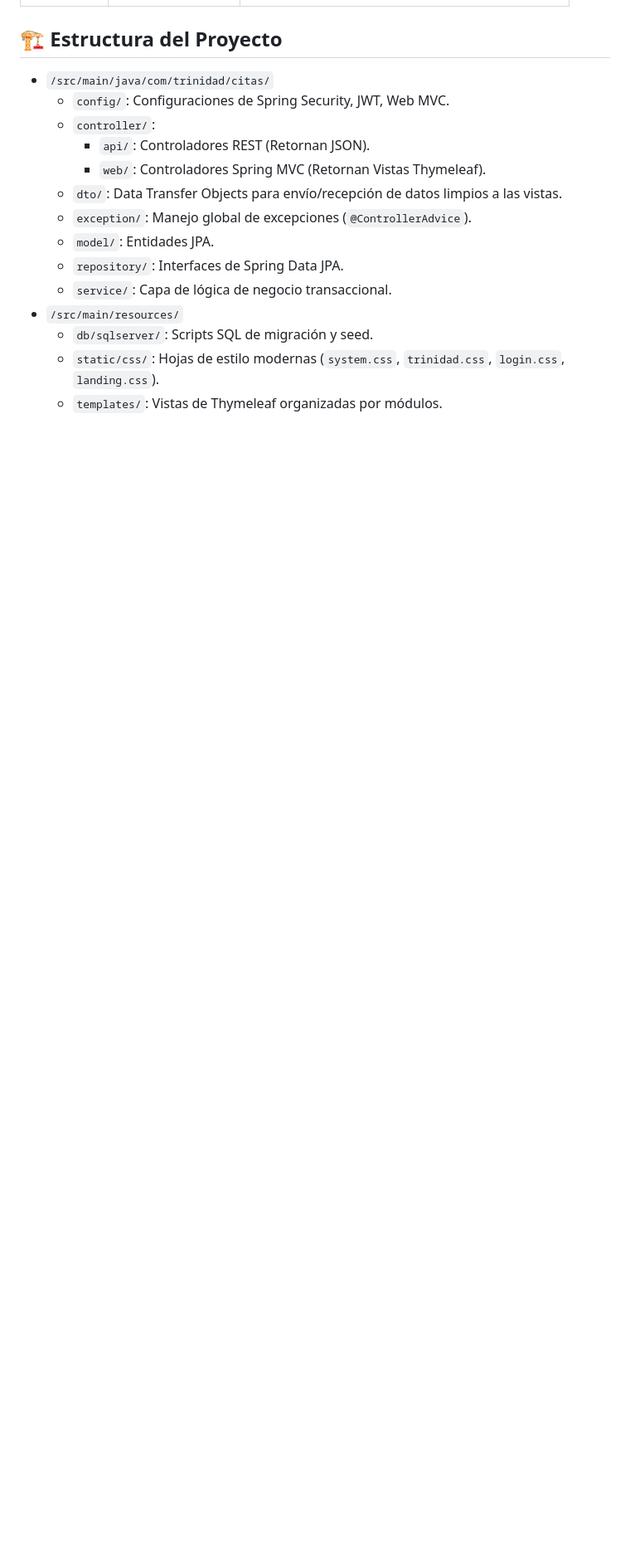
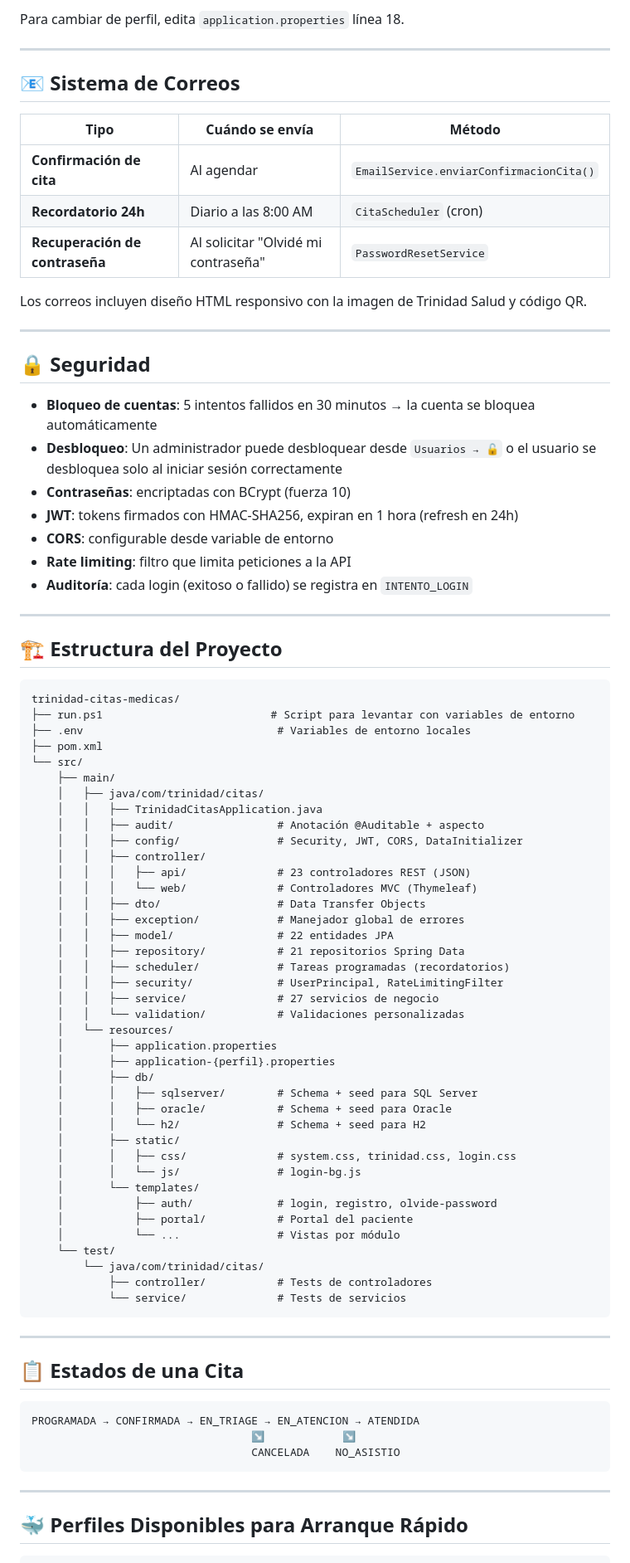
Before and after one commit to juancmduel/trinidad-citas-medicas, a Markdown page: README.md, the part around one of its changes. Shown at 83% size. GitHub-like rendering; blank space fills up the shorter version.

Commit message:
Actualizar README.md

````diff
--- a/README.md
+++ b/README.md
@@ -88,17 +124,86 @@ Tras ejecutar `02_seed.sql`, se crean los siguientes usuarios de prueba (La cont
+Para cambiar de perfil, edita `application.properties` línea 18.
+
+---
+
+## 📧 Sistema de Correos
+
+| Tipo | Cuándo se envía | Método |
+|---|---|---|
+| **Confirmación de cita** | Al agendar | `EmailService.enviarConfirmacionCita()` |
+| **Recordatorio 24h** | Diario a las 8:00 AM | `CitaScheduler` (cron) |
+| **Recuperación de contraseña** | Al solicitar "Olvidé mi contraseña" | `PasswordResetService` |
+
+Los correos incluyen diseño HTML responsivo con la imagen de Trinidad Salud y código QR.
+
+---
+
+## 🔒 Seguridad
+
+- **Bloqueo de cuentas**: 5 intentos fallidos en 30 minutos → la cuenta se bloquea automáticamente
+- **Desbloqueo**: Un administrador puede desbloquear desde `Usuarios → 🔓` o el usuario se desbloquea solo al iniciar sesión correctamente
+- **Contraseñas**: encriptadas con BCrypt (fuerza 10)
+- **JWT**: tokens firmados con HMAC-SHA256, expiran en 1 hora (refresh en 24h)
+- **CORS**: configurable desde variable de entorno
+- **Rate limiting**: filtro que limita peticiones a la API
+- **Auditoría**: cada login (exitoso o fallido) se registra en `INTENTO_LOGIN`
+
+---
 
 ## 🏗️ Estructura del Proyecto
 
-*   `/src/main/java/com/trinidad/citas/`
-    *   `config/`: Configuraciones de Spring Security, JWT, Web MVC.
-    *   `controller/`:
-        *   `api/`: Controladores REST (Retornan JSON).
-        *   `web/`: Controladores Spring MVC (Retornan Vistas Thymeleaf).
-    *   `dto/`: Data Transfer Objects para envío/recepción de datos limpios a las vistas.
-    *   `exception/`: Manejo global de excepciones (`@ControllerAdvice`).
-    *   `model/`: Entidades JPA.
-    *   `repository/`: Interfaces de Spring Data JPA.
-    *   `service/`: Capa de lógica de negocio transaccional.
-*   `/src/main/resources/`
-    *   `db/sqlserver/`: Scripts SQL de migración y seed.
-    *   `static/css/`: Hojas de estilo modernas (`system.css`, `trinidad.css`, `login.css`, `landing.css`).
-    *   `templates/`: Vistas de Thymeleaf organizadas por módulos.
+```
+trinidad-citas-medicas/
+├── run.ps1                          # Script para levantar con variables de entorno
+├── .env                              # Variables de entorno locales
+├── pom.xml
+└── src/
+    ├── main/
+    │   ├── java/com/trinidad/citas/
+    │   │   ├── TrinidadCitasApplication.java
+    │   │   ├── audit/                # Anotación @Auditable + aspecto
+    │   │   ├── config/               # Security, JWT, CORS, DataInitializer
+    │   │   ├── controller/
+    │   │   │   ├── api/              # 23 controladores REST (JSON)
+    │   │   │   └── web/              # Controladores MVC (Thymeleaf)
+    │   │   ├── dto/                  # Data Transfer Objects
+    │   │   ├── exception/            # Manejador global de errores
+    │   │   ├── model/                # 22 entidades JPA
+    │   │   ├── repository/           # 21 repositorios Spring Data
+    │   │   ├── scheduler/            # Tareas programadas (recordatorios)
+    │   │   ├── security/             # UserPrincipal, RateLimitingFilter
+    │   │   ├── service/              # 27 servicios de negocio
+    │   │   └── validation/           # Validaciones personalizadas
+    │   └── resources/
+    │       ├── application.properties
+    │       ├── application-{perfil}.properties
+    │       ├── db/
+    │       │   ├── sqlserver/        # Schema + seed para SQL Server
+    │       │   ├── oracle/           # Schema + seed para Oracle
+    │       │   └── h2/               # Schema + seed para H2
+    │       ├── static/
+    │       │   ├── css/              # system.css, trinidad.css, login.css
+    │       │   └── js/               # login-bg.js
+    │       └── templates/
+    │           ├── auth/             # login, registro, olvide-password
+    │           ├── portal/           # Portal del paciente
+    │           └── ...               # Vistas por módulo
+    └── test/
+        └── java/com/trinidad/citas/
+            ├── controller/           # Tests de controladores
+            └── service/              # Tests de servicios
+```
+
+---
+
+## 📋 Estados de una Cita
+
+```
+PROGRAMADA → CONFIRMADA → EN_TRIAGE → EN_ATENCION → ATENDIDA
+                                  ↘            ↘
+                                  CANCELADA    NO_ASISTIO
+```
+
+---
+
+## 🐳 Perfiles Disponibles para Arranque Rápido
+
````
Also changed, not shown: other parts of README.md (+109 -63 lines).
